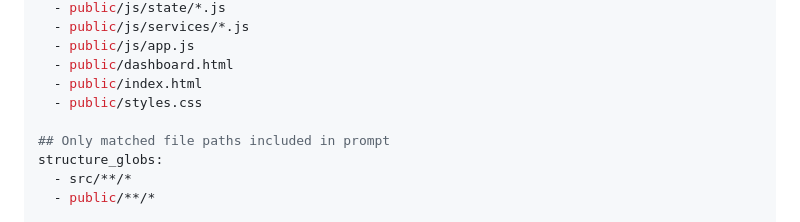
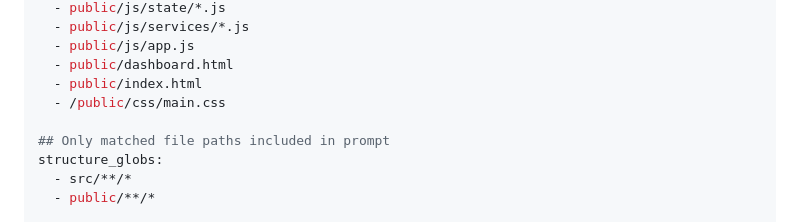
Before and after one commit to ulises-c/OnShape-DocuReader, a Markdown page: notes/coder-prompt-backup.md, the part around the change. Rendered like a GitHub page.

```diff
--- a/notes/coder-prompt-backup.md
+++ b/notes/coder-prompt-backup.md
@@ -33,7 +33,7 @@ context_globs:
   - public/js/app.js
   - public/dashboard.html
   - public/index.html
-  - public/styles.css
+  - /public/css/main.css
 
 ## Only matched file paths included in prompt
 structure_globs:
```
Also changed, not shown: notes/TODO.md (+5 -6 lines).
